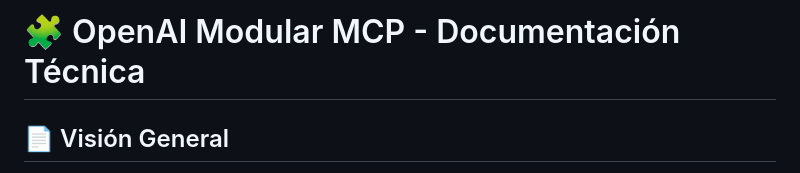
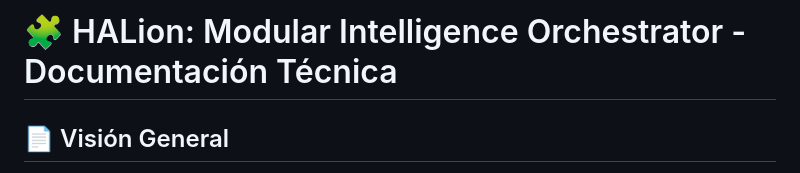
Before and after one commit to RGiskard7/halion-ai-orchestrator, a Markdown page: main_context.md, the part around the change. GitHub-like rendering.

Commit message:
doc: actualización de documentación

```diff
--- a/main_context.md
+++ b/main_context.md
@@ -1,4 +1,4 @@
-# 🧩 OpenAI Modular MCP - Documentación Técnica
+# 🧩 HALion: Modular Intelligence Orchestrator - Documentación Técnica
 
 ## 📄 Visión General
 
```
Also changed, not shown: roadmap.md (+1 -1 lines).
